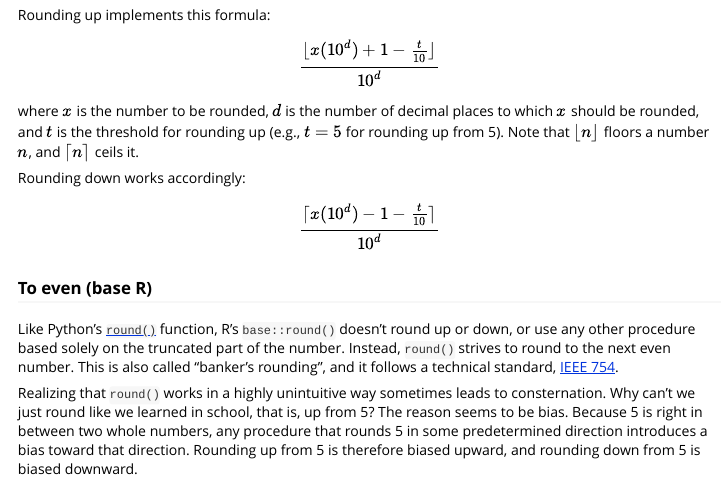
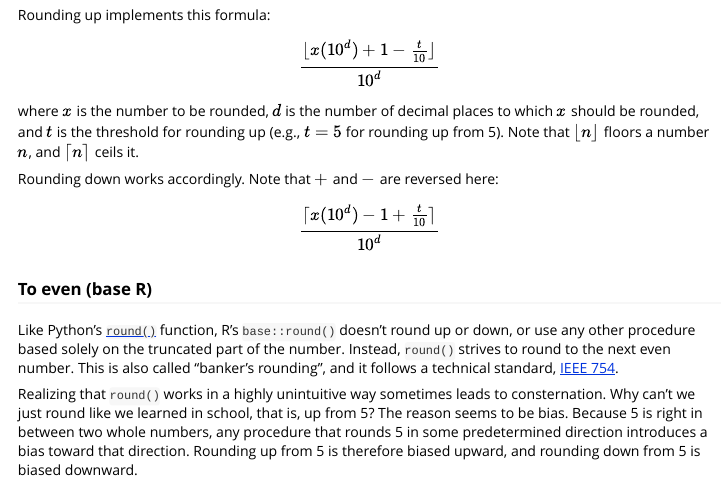
Before and after one commit to lhdjung/scrutiny, an R Markdown document (vignettes/rounding-in-detail.Rmd): the page in a window 1100 px wide, from 1880 px down. Rendered offline with R 4.5, knitr and Pandoc, with nearby package versions; some code elsewhere in the file could not run offline; common packages that the code uses without loading them are loaded.

Commit message:
correct formula for rounding down in vignette

```diff
--- a/vignettes/rounding-in-detail.Rmd
+++ b/vignettes/rounding-in-detail.Rmd
@@ -94,10 +94,10 @@ $$
 
 where $x$ is the number to be rounded, $d$ is the number of decimal places to which $x$ should be rounded, and $t$ is the threshold for rounding up (e.g., $t = 5$ for rounding up from 5). Note that $\lfloor n \rfloor$ floors a number $n$, and $\lceil n \rceil$ ceils it.
 
-Rounding down works accordingly:
+Rounding down works accordingly. Note that $+$ and $-$ are reversed here:
 
 $$
-\frac{\lceil x(10^d) -1 - \frac{t}{10} \rceil}{10^d}
+\frac{\lceil x(10^d) - 1 + \frac{t}{10} \rceil}{10^d}
 $$
 
 ### To even (base R)
```
Also changed, not shown: R/round.R (+4 -0 lines).
